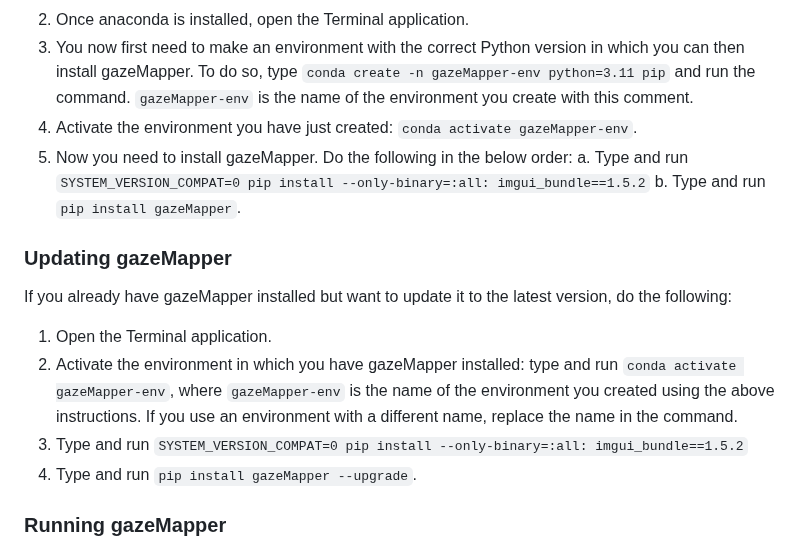
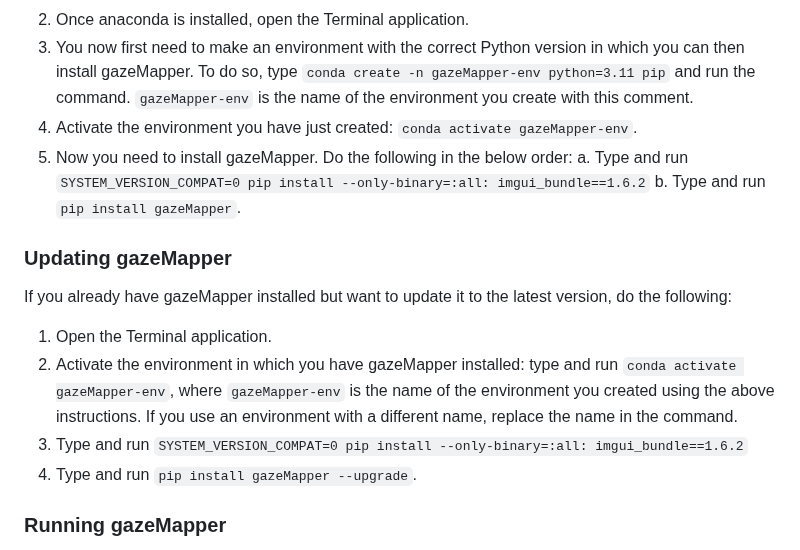
Before and after one commit to dcnieho/gazeMapper, a Markdown page: README.md, the part around the change. Rendered like a GitHub page.

```diff
--- a/README.md
+++ b/README.md
@@ -62,14 +62,14 @@ Note that it is critical on MacOS that gazeMapper is installed natively, and not
 3. You now first need to make an environment with the correct Python version in which you can then install gazeMapper. To do so, type `conda create -n gazeMapper-env python=3.11 pip` and run the command. `gazeMapper-env` is the name of the environment you create with this comment.
 4. Activate the environment you have just created: `conda activate gazeMapper-env`.
 5. Now you need to install gazeMapper. Do the following in the below order:
-   a. Type and run `SYSTEM_VERSION_COMPAT=0 pip install --only-binary=:all: imgui_bundle==1.5.2`
+   a. Type and run `SYSTEM_VERSION_COMPAT=0 pip install --only-binary=:all: imgui_bundle==1.6.2`
    b. Type and run `pip install gazeMapper`.
 
 ### Updating gazeMapper
 If you already have gazeMapper installed but want to update it to the latest version, do the following:
 1. Open the Terminal application.
 2. Activate the environment in which you have gazeMapper installed: type and run `conda activate gazeMapper-env`, where `gazeMapper-env` is the name of the environment you created using the above instructions. If you use an environment with a different name, replace the name in the command.
-3. Type and run `SYSTEM_VERSION_COMPAT=0 pip install --only-binary=:all: imgui_bundle==1.5.2`
+3. Type and run `SYSTEM_VERSION_COMPAT=0 pip install --only-binary=:all: imgui_bundle==1.6.2`
 4. Type and run `pip install gazeMapper --upgrade`.
 
 ### Running gazeMapper
```
